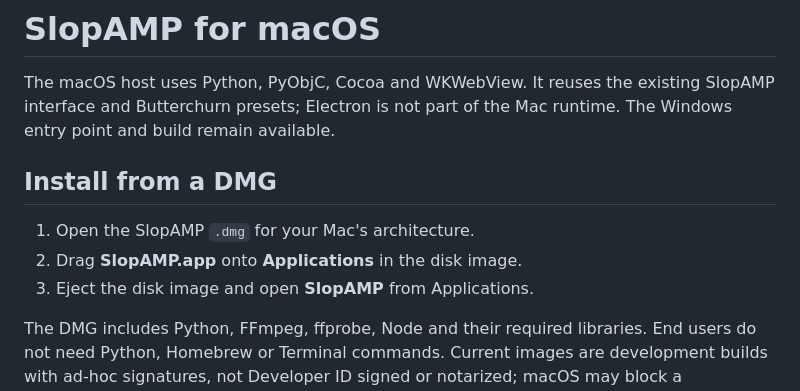
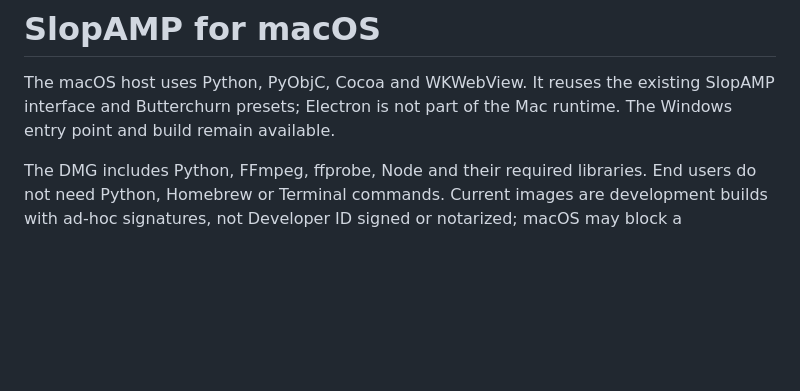
Before and after one commit to SlopAMP/SlopAMP, a Markdown page: macos/README.md, the part around the change. GitHub-like rendering; blank space fills up the shorter version.

Commit message:
Remove redundant DMG installation walkthrough

```diff
--- a/macos/README.md
+++ b/macos/README.md
@@ -3,12 +3,6 @@
 The macOS host uses Python, PyObjC, Cocoa and WKWebView. It reuses the existing
 SlopAMP interface and Butterchurn presets; Electron is not part of the Mac runtime.
 The Windows entry point and build remain available.
-
-## Install from a DMG
-
-1. Open the SlopAMP `.dmg` for your Mac's architecture.
-2. Drag **SlopAMP.app** onto **Applications** in the disk image.
-3. Eject the disk image and open **SlopAMP** from Applications.
 
 The DMG includes Python, FFmpeg, ffprobe, Node and their required libraries.
 End users do not need Python, Homebrew or Terminal commands. Current images are
```
